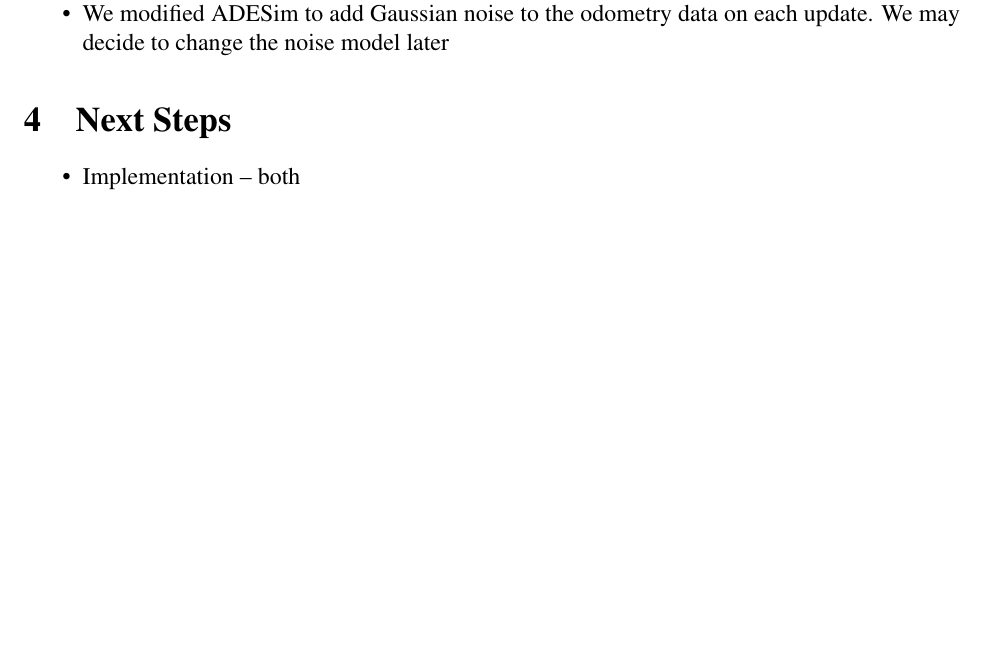
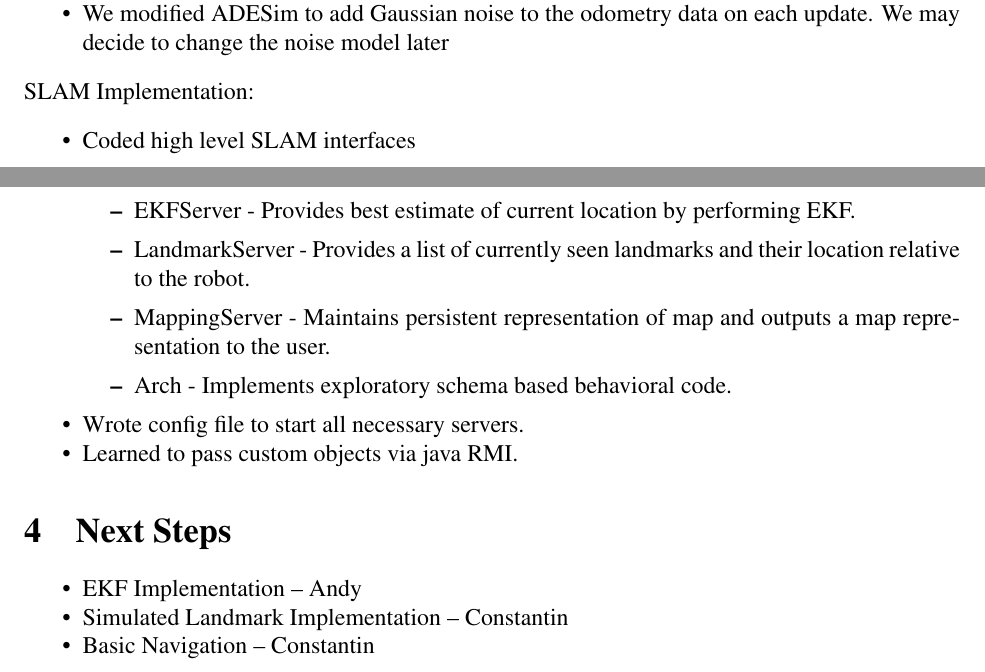
Before and after one commit to cberzan/bbr-mapper, a LaTeX paper (progress-reports/pr3-5.tex): part of page 3 of 3 before the commit and two parts of pages 3 and 4 of 4 after it, the two joined at a grey line, cut so that both start at the same text, the shorter picture padded with empty space. Compiled offline with pdfLaTeX.

Commit message:
Updated weekly status report

```diff
--- a/progress-reports/pr3-5.tex
+++ b/progress-reports/pr3-5.tex
@@ -231,6 +233,24 @@ Literature review:
           update. We may decide to change the noise model later
 \end{itemize}
 
+\noindent{SLAM Implementation:}
+\begin{itemize}
+    \setlength{\itemsep}{0pt}
+    \setlength{\parskip}{0pt}
+    \setlength{\parsep}{0pt}
+  \item Coded high level SLAM interfaces
+      \begin{itemize}
+          \item EKFServer - Provides best estimate of current location by
+            performing EKF.
+          \item LandmarkServer - Provides a list of currently seen landmarks
+            and their location relative to the robot.
+          \item MappingServer - Maintains persistent representation of map and
+            outputs a map representation to the user.
+          \item Arch - Implements exploratory schema based behavioral code.
+      \end{itemize}
+    \item Wrote config file to start all necessary servers.
+    \item Learned to pass custom objects via java RMI.
+\end{itemize}
 
 \section{Next Steps}
 
@@ -238,7 +258,9 @@ Literature review:
     \setlength{\itemsep}{0pt}
     \setlength{\parskip}{0pt}
     \setlength{\parsep}{0pt}
-    \item Implementation -- both
+    \item EKF Implementation -- Andy
+    \item Simulated Landmark Implementation -- Constantin
+    \item Basic Navigation -- Constantin
 \end{itemize}
 
 \end{document}
```
Also changed, not shown: progress-reports/pr3-5.tex (14 more changed lines).
